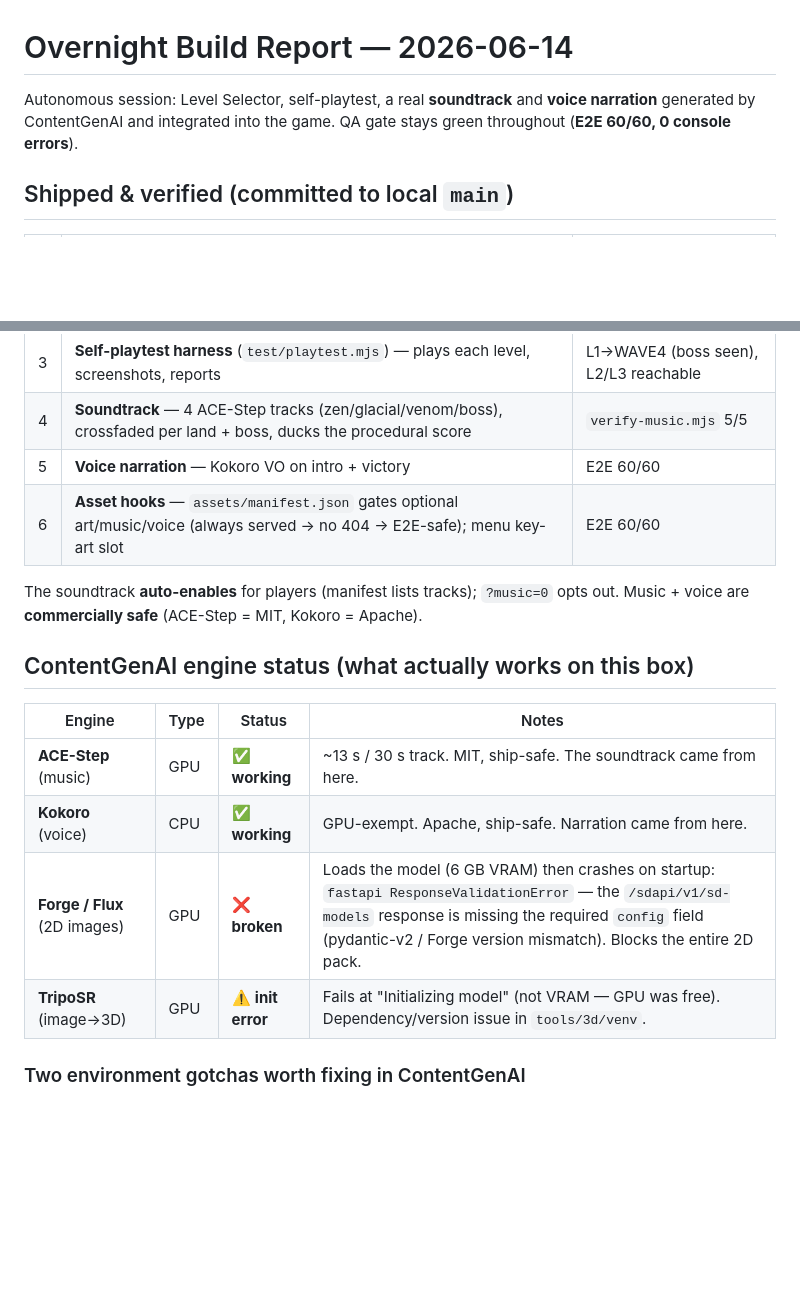
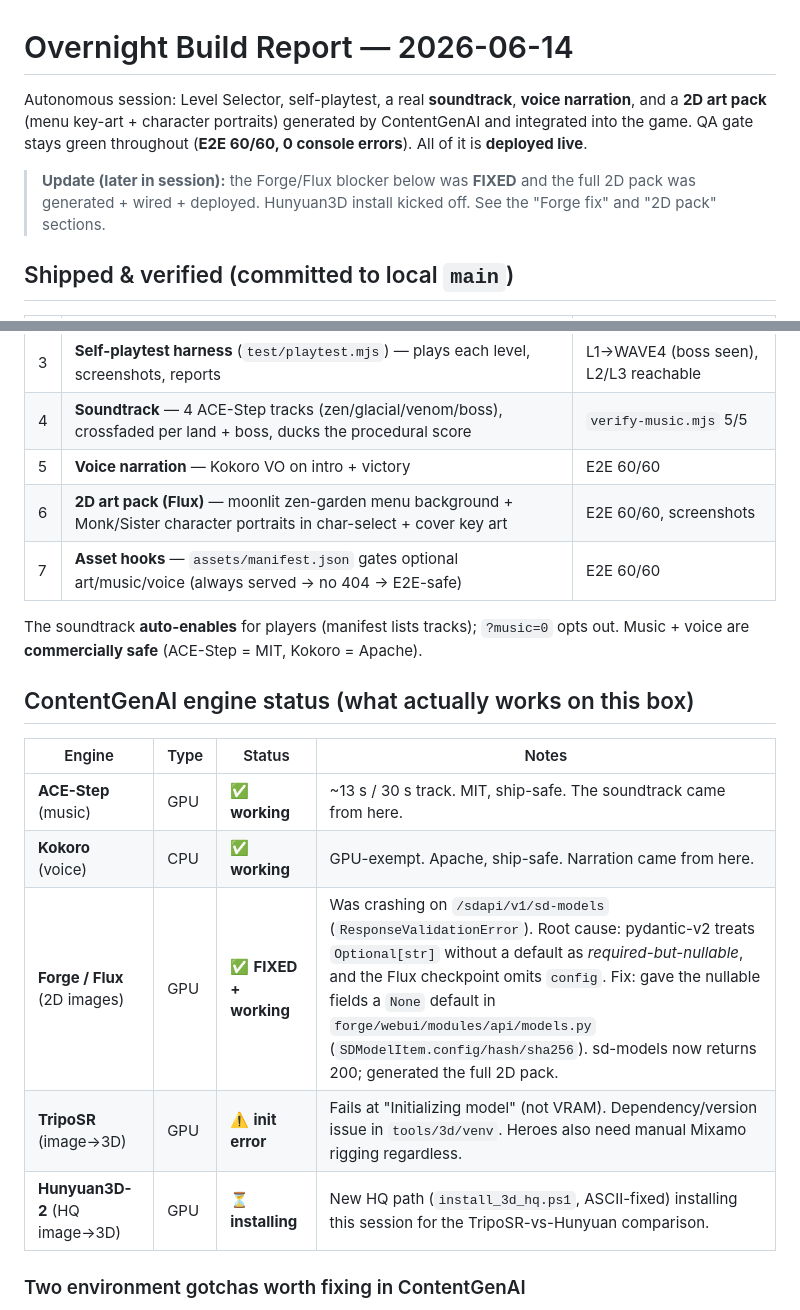
Before and after one commit to godsmustb/MonkandDragonSister, a Markdown page: docs/OVERNIGHT_REPORT.md, 2 parts joined by grey strips. Drawn GitHub-style; blank space fills up the shorter version.

Commit message:
docs: report update — Forge fixed, 2D pack live, Hunyuan installing
Co-Authored-By: Claude Opus 4.8 (1M context) <noreply@anthropic.com>

```diff
--- a/docs/OVERNIGHT_REPORT.md
+++ b/docs/OVERNIGHT_REPORT.md
@@ -1,8 +1,13 @@
 # Overnight Build Report — 2026-06-14
 
-Autonomous session: Level Selector, self-playtest, a real **soundtrack** and **voice
-narration** generated by ContentGenAI and integrated into the game. QA gate stays green
-throughout (**E2E 60/60, 0 console errors**).
+Autonomous session: Level Selector, self-playtest, a real **soundtrack**, **voice
+narration**, and a **2D art pack** (menu key-art + character portraits) generated by
+ContentGenAI and integrated into the game. QA gate stays green throughout
+(**E2E 60/60, 0 console errors**). All of it is **deployed live**.
+
+> **Update (later in session):** the Forge/Flux blocker below was **FIXED** and the full
+> 2D pack was generated + wired + deployed. Hunyuan3D install kicked off. See the
+> "Forge fix" and "2D pack" sections.
 
 ## Shipped & verified (committed to local `main`)
 
@@ -13,7 +18,8 @@ throughout (**E2E 60/60, 0 console errors**).
 | 3 | **Self-playtest harness** (`test/playtest.mjs`) — plays each level, screenshots, reports | L1→WAVE4 (boss seen), L2/L3 reachable |
 | 4 | **Soundtrack** — 4 ACE-Step tracks (zen/glacial/venom/boss), crossfaded per land + boss, ducks the procedural score | `verify-music.mjs` 5/5 |
 | 5 | **Voice narration** — Kokoro VO on intro + victory | E2E 60/60 |
-| 6 | **Asset hooks** — `assets/manifest.json` gates optional art/music/voice (always served → no 404 → E2E-safe); menu key-art slot | E2E 60/60 |
+| 6 | **2D art pack (Flux)** — moonlit zen-garden menu background + Monk/Sister character portraits in char-select + cover key art | E2E 60/60, screenshots |
+| 7 | **Asset hooks** — `assets/manifest.json` gates optional art/music/voice (always served → no 404 → E2E-safe) | E2E 60/60 |
 
 The soundtrack **auto-enables** for players (manifest lists tracks); `?music=0` opts out.
 Music + voice are **commercially safe** (ACE-Step = MIT, Kokoro = Apache).
@@ -24,8 +30,9 @@ Music + voice are **commercially safe** (ACE-Step = MIT, Kokoro = Apache).
 |---|---|---|---|
 | **ACE-Step** (music) | GPU | ✅ **working** | ~13 s / 30 s track. MIT, ship-safe. The soundtrack came from here. |
 | **Kokoro** (voice) | CPU | ✅ **working** | GPU-exempt. Apache, ship-safe. Narration came from here. |
-| **Forge / Flux** (2D images) | GPU | ❌ **broken** | Loads the model (6 GB VRAM) then crashes on startup: `fastapi ResponseValidationError` — the `/sdapi/v1/sd-models` response is missing the required `config` field (pydantic-v2 / Forge version mismatch). Blocks the entire 2D pack. |
-| **TripoSR** (image→3D) | GPU | ⚠️ **init error** | Fails at "Initializing model" (not VRAM — GPU was free). Dependency/version issue in `tools/3d/venv`. |
+| **Forge / Flux** (2D images) | GPU | ✅ **FIXED + working** | Was crashing on `/sdapi/v1/sd-models` (`ResponseValidationError`). Root cause: pydantic-v2 treats `Optional[str]` without a default as *required-but-nullable*, and the Flux checkpoint omits `config`. Fix: gave the nullable fields a `None` default in `forge/webui/modules/api/models.py` (`SDModelItem.config/hash/sha256`). sd-models now returns 200; generated the full 2D pack. |
+| **TripoSR** (image→3D) | GPU | ⚠️ **init error** | Fails at "Initializing model" (not VRAM). Dependency/version issue in `tools/3d/venv`. Heroes also need manual Mixamo rigging regardless. |
+| **Hunyuan3D-2** (HQ image→3D) | GPU | ⏳ **installing** | New HQ path (`install_3d_hq.ps1`, ASCII-fixed) installing this session for the TripoSR-vs-Hunyuan comparison. |
 
 ### Two environment gotchas worth fixing in ContentGenAI
 1. **`gpu_guard` doesn't free Ollama.** Ollama's `llama-server.exe` held ~4.6 GB VRAM, which made ACE-Step crash (`STATUS_STACK_BUFFER_OVERRUN`) until I killed it manually. `Free-Gpu` only kills the paths in `GpuModelPaths` — **add Ollama** (or `ollama stop`) to that guard, or the 8 GB card OOMs whenever Ollama has a model resident. *(I unloaded it; Ollama auto-reloads on next request.)*
```
